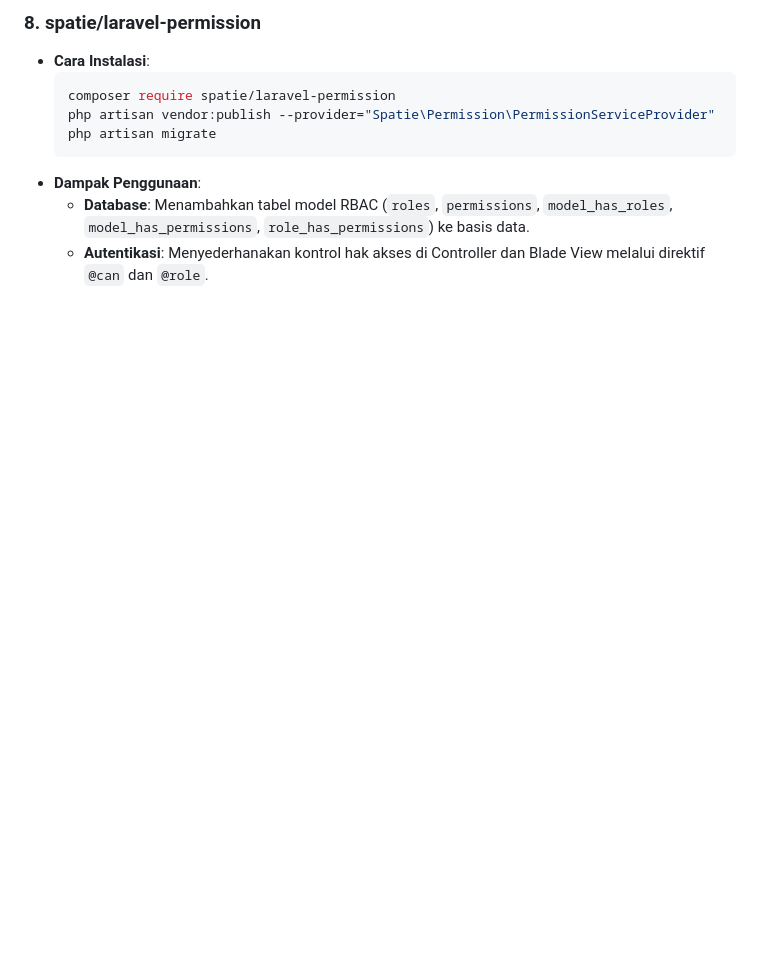
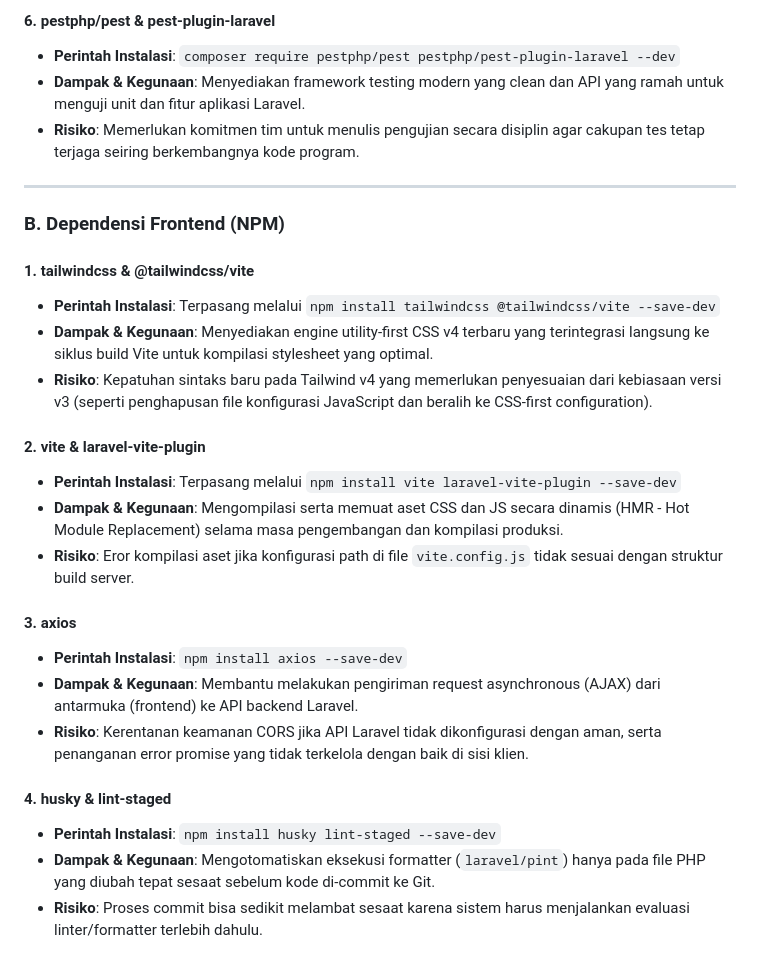
Before and after one commit to zakyrmh/pbl-spektra, a Markdown page: docs/dependency.md, the part around one of its changes. Rendered like a GitHub page; blank space fills up the shorter version.

````diff
--- a/docs/dependency.md
+++ b/docs/dependency.md
@@ -93,12 +72,29 @@ Berikut adalah pemetaan dependensi utama yang digunakan dalam proyek PBL Spektra
 
-### 8. spatie/laravel-permission
+#### 6. pestphp/pest & pest-plugin-laravel
+* **Perintah Instalasi**: `composer require pestphp/pest pestphp/pest-plugin-laravel --dev`
+* **Dampak & Kegunaan**: Menyediakan framework testing modern yang clean dan API yang ramah untuk menguji unit dan fitur aplikasi Laravel.
+* **Risiko**: Memerlukan komitmen tim untuk menulis pengujian secara disiplin agar cakupan tes tetap terjaga seiring berkembangnya kode program.
 
-- **Cara Instalasi**:
-    ```bash
-    composer require spatie/laravel-permission
-    php artisan vendor:publish --provider="Spatie\Permission\PermissionServiceProvider"
-    php artisan migrate
-    ```
-- **Dampak Penggunaan**:
-    - **Database**: Menambahkan tabel model RBAC (`roles`, `permissions`, `model_has_roles`, `model_has_permissions`, `role_has_permissions`) ke basis data.
-    - **Autentikasi**: Menyederhanakan kontrol hak akses di Controller dan Blade View melalui direktif `@can` dan `@role`.
+---
+
+### B. Dependensi Frontend (NPM)
+
+#### 1. tailwindcss & @tailwindcss/vite
+* **Perintah Instalasi**: Terpasang melalui `npm install tailwindcss @tailwindcss/vite --save-dev`
+* **Dampak & Kegunaan**: Menyediakan engine utility-first CSS v4 terbaru yang terintegrasi langsung ke siklus build Vite untuk kompilasi stylesheet yang optimal.
+* **Risiko**: Kepatuhan sintaks baru pada Tailwind v4 yang memerlukan penyesuaian dari kebiasaan versi v3 (seperti penghapusan file konfigurasi JavaScript dan beralih ke CSS-first configuration).
+
+#### 2. vite & laravel-vite-plugin
+* **Perintah Instalasi**: Terpasang melalui `npm install vite laravel-vite-plugin --save-dev`
+* **Dampak & Kegunaan**: Mengompilasi serta memuat aset CSS dan JS secara dinamis (HMR - Hot Module Replacement) selama masa pengembangan dan kompilasi produksi.
+* **Risiko**: Eror kompilasi aset jika konfigurasi path di file `vite.config.js` tidak sesuai dengan struktur build server.
+
+#### 3. axios
+* **Perintah Instalasi**: `npm install axios --save-dev`
+* **Dampak & Kegunaan**: Membantu melakukan pengiriman request asynchronous (AJAX) dari antarmuka (frontend) ke API backend Laravel.
+* **Risiko**: Kerentanan keamanan CORS jika API Laravel tidak dikonfigurasi dengan aman, serta penanganan error promise yang tidak terkelola dengan baik di sisi klien.
+
+#### 4. husky & lint-staged
+* **Perintah Instalasi**: `npm install husky lint-staged --save-dev`
+* **Dampak & Kegunaan**: Mengotomatiskan eksekusi formatter (`laravel/pint`) hanya pada file PHP yang diubah tepat sesaat sebelum kode di-commit ke Git.
+* **Risiko**: Proses commit bisa sedikit melambat sesaat karena sistem harus menjalankan evaluasi linter/formatter terlebih dahulu.
````
Also changed, not shown: other parts of docs/dependency.md (+53 -74 lines).
